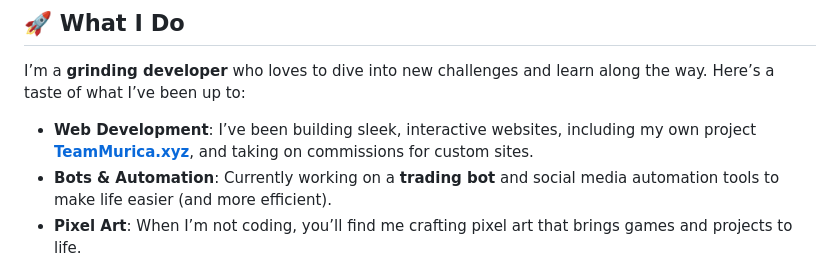
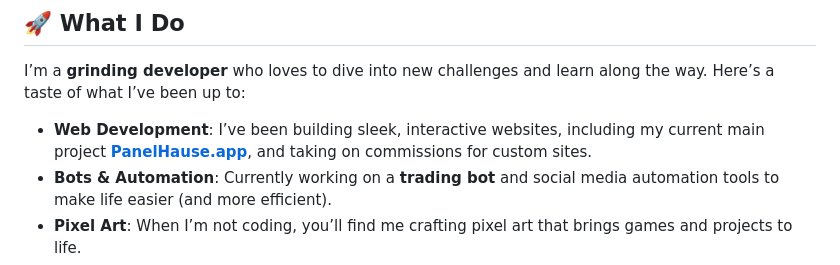
Before and after one commit to TayMcQuaya/TayMcQuaya, a Markdown page: README.md, the part around the change. Drawn GitHub-style.

```diff
--- a/README.md
+++ b/README.md
@@ -8,7 +8,7 @@ Welcome to my GitHub profile! I’m a **developer**, **pixel artist**, and **Web
 
 I’m a **grinding developer** who loves to dive into new challenges and learn along the way. Here’s a taste of what I’ve been up to:
 
-- **Web Development**: I’ve been building sleek, interactive websites, including my own project **[TeamMurica.xyz](https://www.teammurica.xyz/)**, and taking on commissions for custom sites.
+- **Web Development**: I’ve been building sleek, interactive websites, including my current main project **[PanelHause.app](https://www.panelhaus.app/)**, and taking on commissions for custom sites.
 - **Bots & Automation**: Currently working on a **trading bot** and social media automation tools to make life easier (and more efficient).
 - **Pixel Art**: When I’m not coding, you’ll find me crafting pixel art that brings games and projects to life.
 - **Web3 & NFTs**: I’m deep into the Web3 space, exploring decentralized tech and building tools for the future.
```
